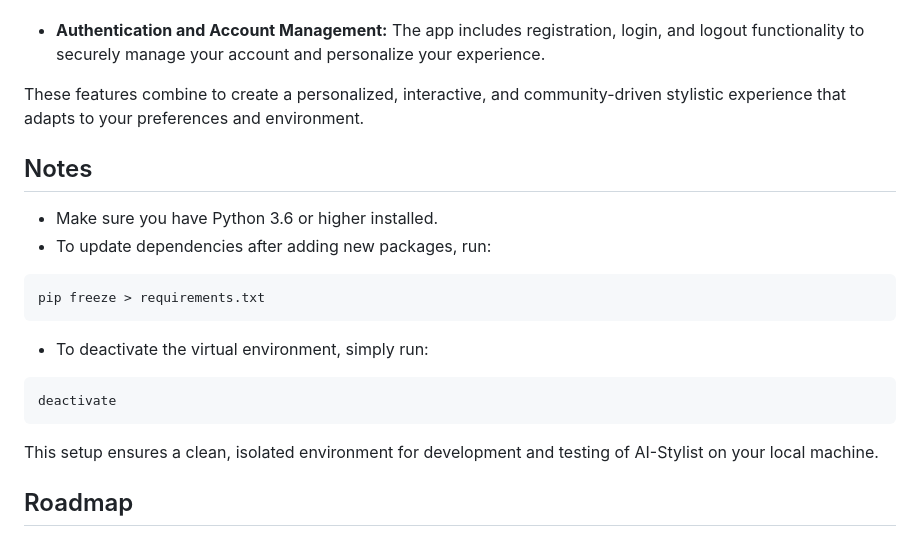
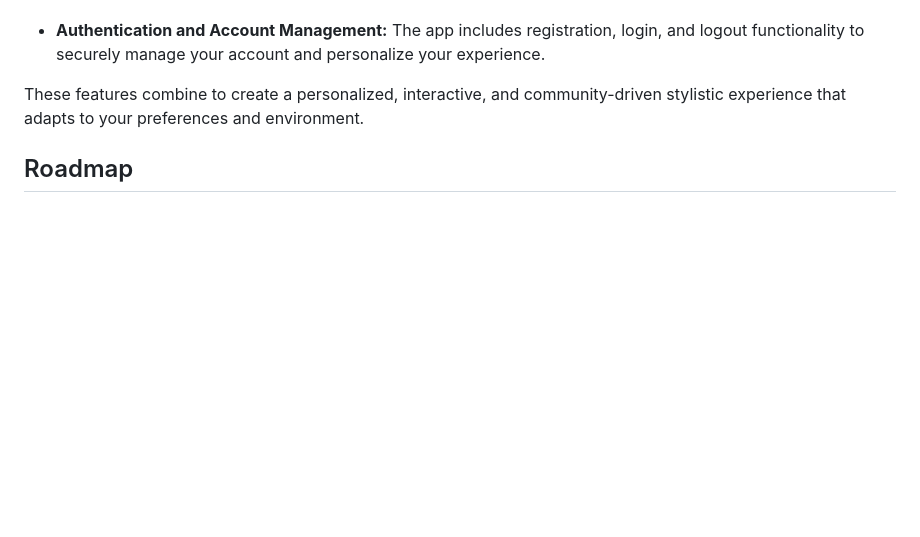
Before and after one commit to qerranii/HseProjectStylistAI, a Markdown page: README.md, the part around the change. GitHub-like rendering; blank space fills up the shorter version.

````diff
--- a/README.md
+++ b/README.md
@@ -15,19 +15,6 @@ AI-Stylist is a smart app designed to help you find your unique style, choose th
 - **Authentication and Account Management:** The app includes registration, login, and logout functionality to securely manage your account and personalize your experience.
 
 These features combine to create a personalized, interactive, and community-driven stylistic experience that adapts to your preferences and environment.
-
-## Notes
-
-- Make sure you have Python 3.6 or higher installed.
-- To update dependencies after adding new packages, run:
-```
-pip freeze > requirements.txt
-```
-- To deactivate the virtual environment, simply run:
-```
-deactivate
-```
-This setup ensures a clean, isolated environment for development and testing of AI-Stylist on your local machine.
 
 ## Roadmap
 
````
